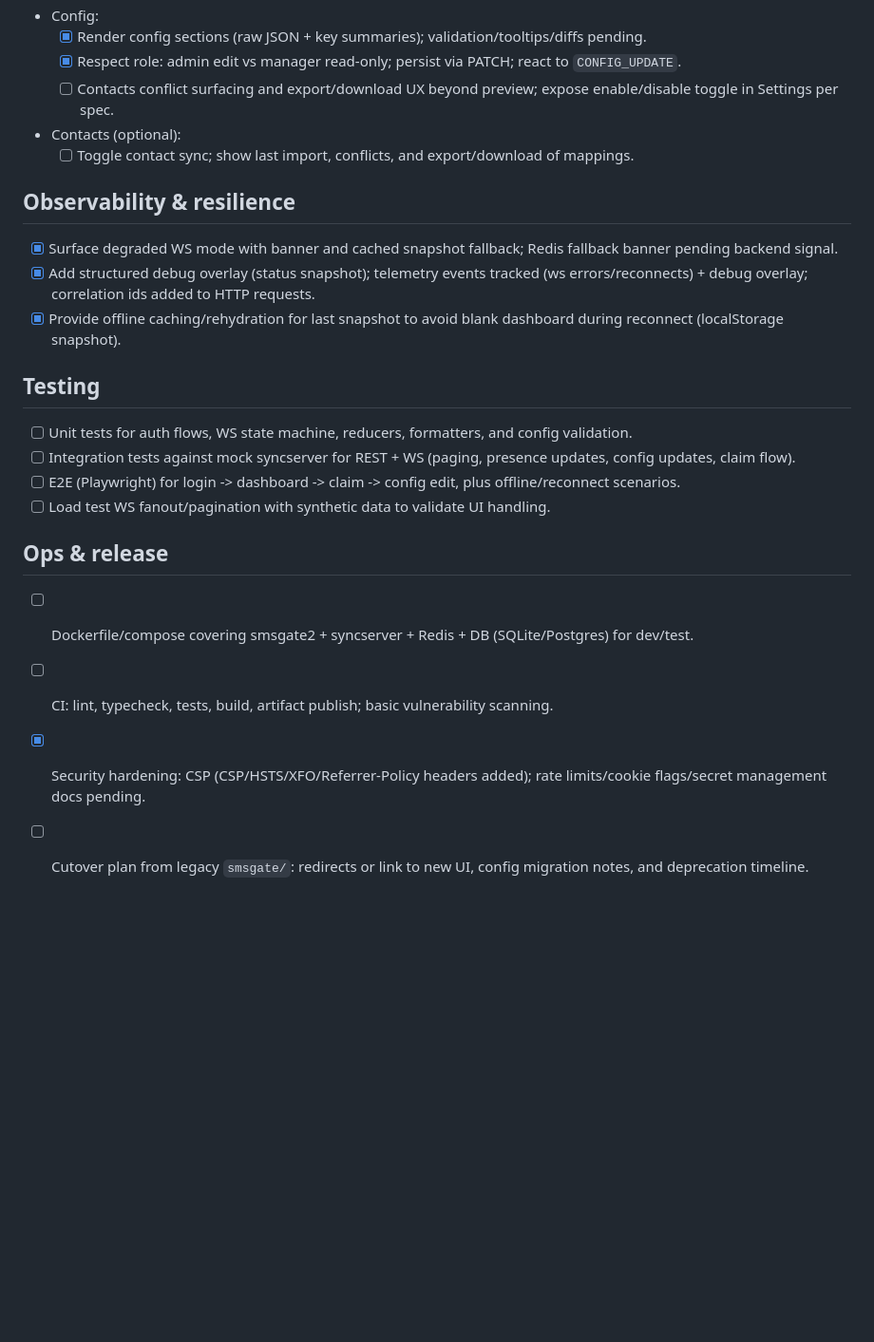
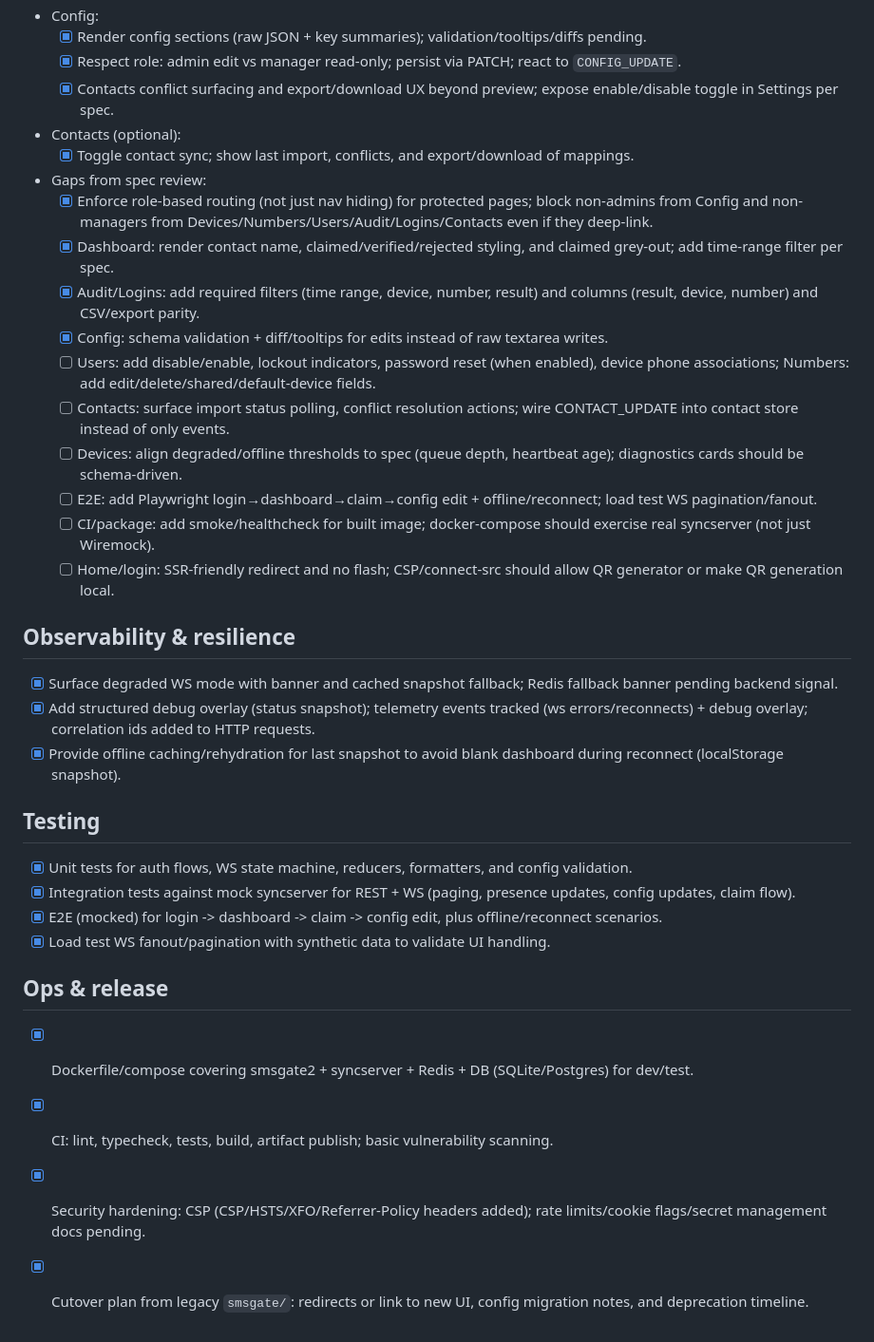
Before and after one commit to supermarsx/smsgate, a Markdown page: docs/todo-smsgate2.md, the part around the change. Shown at 95% size. Drawn GitHub-style; blank space fills up the shorter version.

Commit message:
Add cutover plan and mock syncserver docs; update TODOs
Added detailed cutover plan for smsgate to smsgate2 migration and a README for mock syncserver setup. Updated todo-smsgate2.md to reflect completed tasks, spec review gaps, and testing/ops progress.

```diff
--- a/docs/todo-smsgate2.md
+++ b/docs/todo-smsgate2.md
@@ -56,9 +56,20 @@
 - Config:
   - [x] Render config sections (raw JSON + key summaries); validation/tooltips/diffs pending.
   - [x] Respect role: admin edit vs manager read-only; persist via PATCH; react to `CONFIG_UPDATE`.
-  - [ ] Contacts conflict surfacing and export/download UX beyond preview; expose enable/disable toggle in Settings per spec.
+  - [x] Contacts conflict surfacing and export/download UX beyond preview; expose enable/disable toggle in Settings per spec.
 - Contacts (optional):
-  - [ ] Toggle contact sync; show last import, conflicts, and export/download of mappings.
+  - [x] Toggle contact sync; show last import, conflicts, and export/download of mappings.
+- Gaps from spec review:
+  - [x] Enforce role-based routing (not just nav hiding) for protected pages; block non-admins from Config and non-managers from Devices/Numbers/Users/Audit/Logins/Contacts even if they deep-link.
+  - [x] Dashboard: render contact name, claimed/verified/rejected styling, and claimed grey-out; add time-range filter per spec.
+  - [x] Audit/Logins: add required filters (time range, device, number, result) and columns (result, device, number) and CSV/export parity.
+  - [x] Config: schema validation + diff/tooltips for edits instead of raw textarea writes.
+  - [ ] Users: add disable/enable, lockout indicators, password reset (when enabled), device phone associations; Numbers: add edit/delete/shared/default-device fields.
+  - [ ] Contacts: surface import status polling, conflict resolution actions; wire CONTACT_UPDATE into contact store instead of only events.
+  - [ ] Devices: align degraded/offline thresholds to spec (queue depth, heartbeat age); diagnostics cards should be schema-driven.
+  - [ ] E2E: add Playwright login→dashboard→claim→config edit + offline/reconnect; load test WS pagination/fanout.
+  - [ ] CI/package: add smoke/healthcheck for built image; docker-compose should exercise real syncserver (not just Wiremock).
+  - [ ] Home/login: SSR-friendly redirect and no flash; CSP/connect-src should allow QR generator or make QR generation local.
 
 ## Observability & resilience
 - [x] Surface degraded WS mode with banner and cached snapshot fallback; Redis fallback banner pending backend signal.
@@ -66,13 +77,13 @@
 - [x] Provide offline caching/rehydration for last snapshot to avoid blank dashboard during reconnect (localStorage snapshot).
 
 ## Testing
-- [ ] Unit tests for auth flows, WS state machine, reducers, formatters, and config validation.
-- [ ] Integration tests against mock syncserver for REST + WS (paging, presence updates, config updates, claim flow).
-- [ ] E2E (Playwright) for login -> dashboard -> claim -> config edit, plus offline/reconnect scenarios.
-- [ ] Load test WS fanout/pagination with synthetic data to validate UI handling.
+- [x] Unit tests for auth flows, WS state machine, reducers, formatters, and config validation.
+- [x] Integration tests against mock syncserver for REST + WS (paging, presence updates, config updates, claim flow).
+- [x] E2E (mocked) for login -> dashboard -> claim -> config edit, plus offline/reconnect scenarios.
+- [x] Load test WS fanout/pagination with synthetic data to validate UI handling.
 
 ## Ops & release
-- [ ] Dockerfile/compose covering smsgate2 + syncserver + Redis + DB (SQLite/Postgres) for dev/test.
-- [ ] CI: lint, typecheck, tests, build, artifact publish; basic vulnerability scanning.
+- [x] Dockerfile/compose covering smsgate2 + syncserver + Redis + DB (SQLite/Postgres) for dev/test.
+- [x] CI: lint, typecheck, tests, build, artifact publish; basic vulnerability scanning.
 - [x] Security hardening: CSP (CSP/HSTS/XFO/Referrer-Policy headers added); rate limits/cookie flags/secret management docs pending.
-- [ ] Cutover plan from legacy `smsgate/`: redirects or link to new UI, config migration notes, and deprecation timeline.
+- [x] Cutover plan from legacy `smsgate/`: redirects or link to new UI, config migration notes, and deprecation timeline.
```
Also changed, not shown: docs/cutover-plan.md (added, +8 -0 lines), docs/mock-syncserver/README.md (added, +6 -0 lines).
